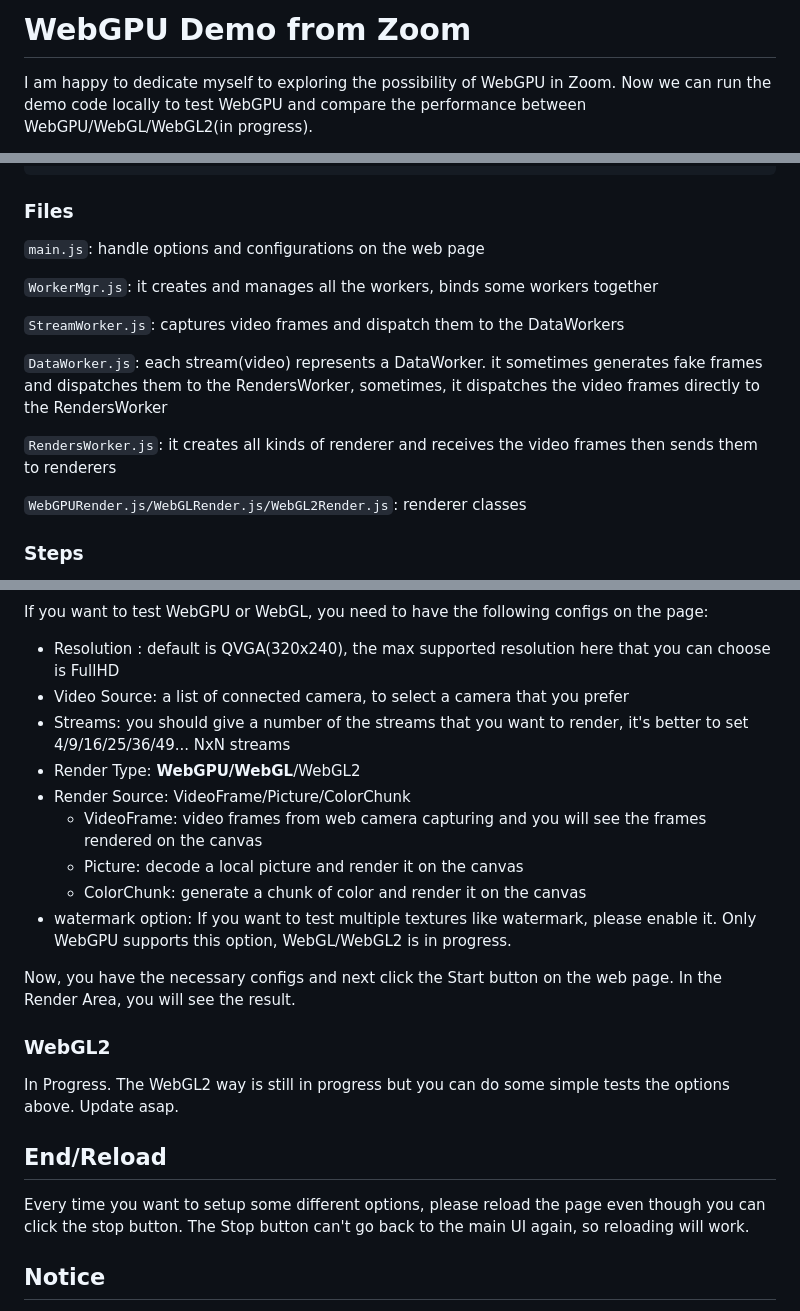
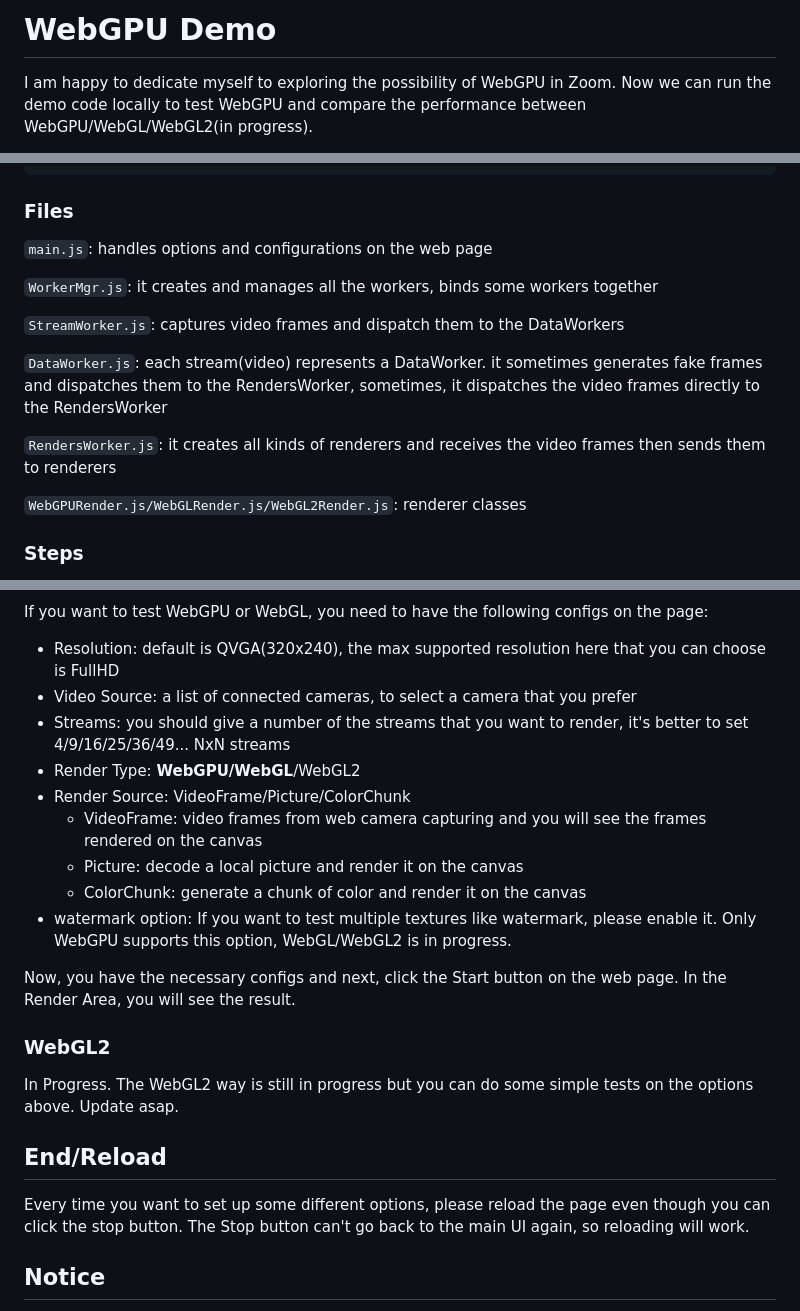
Before and after one commit to sucong0826/WebGPU, a Markdown page: README.md, 3 parts joined by grey strips. GitHub-like rendering.

```diff
--- a/README.md
+++ b/README.md
@@ -1,4 +1,4 @@
-# WebGPU Demo from Zoom
+# WebGPU Demo
 
 I am happy to dedicate myself to exploring the possibility of WebGPU in Zoom. Now we can run the demo code locally to test WebGPU and compare the performance between WebGPU/WebGL/WebGL2(in progress).
 
@@ -25,7 +28,7 @@ You will see this catalog after downloading the demo code.
             -splash.jpg
 
 ### Files
-`main.js`: handle options and configurations on the web page
+`main.js`: handles options and configurations on the web page
 
 `WorkerMgr.js`: it creates and manages all the workers, binds some workers together
 
@@ -33,7 +36,7 @@ You will see this catalog after downloading the demo code.
 
 `DataWorker.js`: each stream(video) represents a DataWorker. it sometimes generates fake frames and dispatches them to the RendersWorker, sometimes, it dispatches the video frames directly to the RendersWorker
 
-`RendersWorker.js`: it creates all kinds of renderer and receives the video frames then sends them to renderers
+`RendersWorker.js`: it creates all kinds of renderers and receives the video frames then sends them to renderers
 
 `WebGPURender.js/WebGLRender.js/WebGL2Render.js`: renderer classes
 
@@ -60,7 +65,7 @@ Once the preparation is ready, we can start the test now.
 If you want to test WebGPU or WebGL, you need to have the following configs on the page:
 
-- Resolution : default is QVGA(320x240), the max supported resolution here that you can choose is FullHD
-- Video Source: a list of connected camera, to select a camera that you prefer
+- Resolution: default is QVGA(320x240), the max supported resolution here that you can choose is FullHD
+- Video Source: a list of connected cameras, to select a camera that you prefer
 - Streams: you should give a number of the streams that you want to render, it's better to set 4/9/16/25/36/49... NxN streams
 - Render Type: **WebGPU/WebGL**/WebGL2
 - Render Source: VideoFrame/Picture/ColorChunk
@@ -69,15 +74,15 @@ If you want to test WebGPU or WebGL, you need to have the following configs on t
     - ColorChunk: generate a chunk of color and render it on the canvas
 - watermark option: If you want to test multiple textures like watermark, please enable it. Only WebGPU supports this option, WebGL/WebGL2 is in progress.
 
-Now, you have the necessary configs and next click the Start button on the web page.
+Now, you have the necessary configs and next, click the Start button on the web page.
 In the Render Area, you will see the result.
 
 ### WebGL2
-In Progress. The WebGL2 way is still in progress but you can do some simple tests the options above.
+In Progress. The WebGL2 way is still in progress but you can do some simple tests on the options above.
 Update asap.
 
 ## End/Reload
-Every time you want to setup some different options, please reload the page even though you can click the stop button. The Stop button can't go back to the main UI again, so reloading will work.
+Every time you want to set up some different options, please reload the page even though you can click the stop button. The Stop button can't go back to the main UI again, so reloading will work.
 
 ## Notice
 The result of WebGPU/WebGL/WebGL2 is a little different between Mac and Windows. We are going to publish a report of performance according to the result.
```
Also changed, not shown: other parts of README.md (+5 -0 lines).
